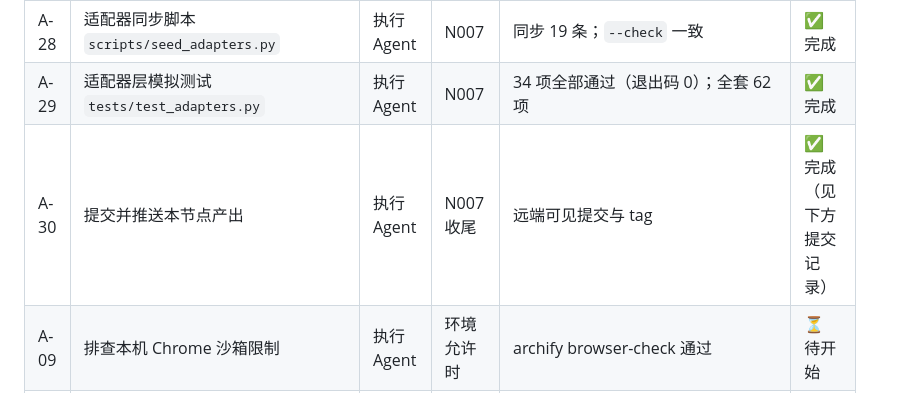
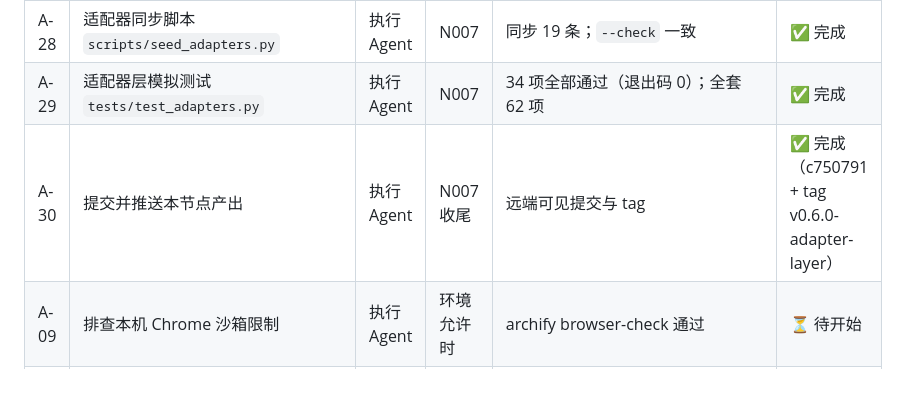
Before and after one commit to theyejin/agentFrame, a Markdown page: docs/discussion-record.md, the part around the change. GitHub-like rendering.

Commit message:
docs(record): N007 A-30 标记完成（c750791 + tag v0.6.0-adapter-layer）

```diff
--- a/docs/discussion-record.md
+++ b/docs/discussion-record.md
@@ -422,7 +422,7 @@
 | A-27 | `llm-adapter` skill（统一调用入口）        | 执行 Agent | N007    | `chains`/`adapters`/`generate`/`call` 四命令可用；默认零付费 | ✅ 完成 |
 | A-28 | 适配器同步脚本 `scripts/seed_adapters.py`  | 执行 Agent | N007    | 同步 19 条；`--check` 一致                | ✅ 完成 |
 | A-29 | 适配器层模拟测试 `tests/test_adapters.py`   | 执行 Agent | N007    | 34 项全部通过（退出码 0）；全套 62 项             | ✅ 完成 |
-| A-30 | 提交并推送本节点产出                       | 执行 Agent | N007 收尾 | 远端可见提交与 tag                         | ✅ 完成（见下方提交记录） |
+| A-30 | 提交并推送本节点产出                       | 执行 Agent | N007 收尾 | 远端可见提交与 tag                         | ✅ 完成（c750791 + tag v0.6.0-adapter-layer） |
 | A-09 | 排查本机 Chrome 沙箱限制                  | 执行 Agent | 环境允许时   | archify browser-check 通过            | ⏳ 待开始 |
 | A-06 | 每次讨论后回填本文件与规格 §12 台账的状态           | 执行 Agent | 每次讨论结束  | 台账状态与讨论节点一一对应                       | 持续   |
 
```
